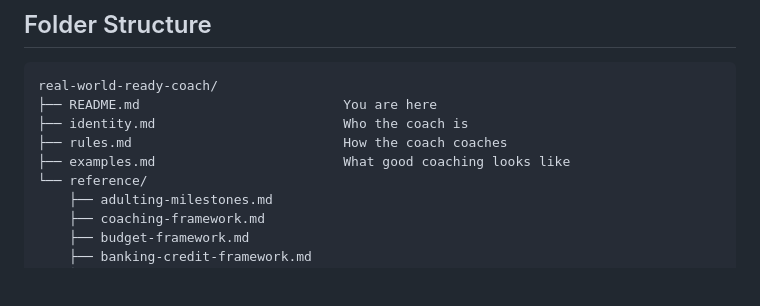
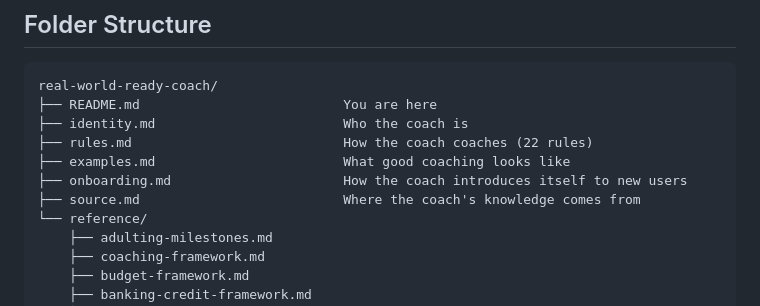
Before and after one commit to DocEmmettBrownPhd/real-world-ready-coach, a Markdown page: README.md, the part around the change. GitHub-like rendering; blank space fills up the shorter version.

Commit message:
Update README folder structure to include source.md and onboarding.md

```diff
--- a/README.md
+++ b/README.md
@@ -130,8 +130,10 @@ The coach helps you understand the document, spot possible red flags, and prepar
 real-world-ready-coach/
 ├── README.md                          You are here
 ├── identity.md                        Who the coach is
-├── rules.md                           How the coach coaches
+├── rules.md                           How the coach coaches (22 rules)
 ├── examples.md                        What good coaching looks like
+├── onboarding.md                      How the coach introduces itself to new users
+├── source.md                          Where the coach's knowledge comes from
 └── reference/
     ├── adulting-milestones.md
     ├── coaching-framework.md
```
